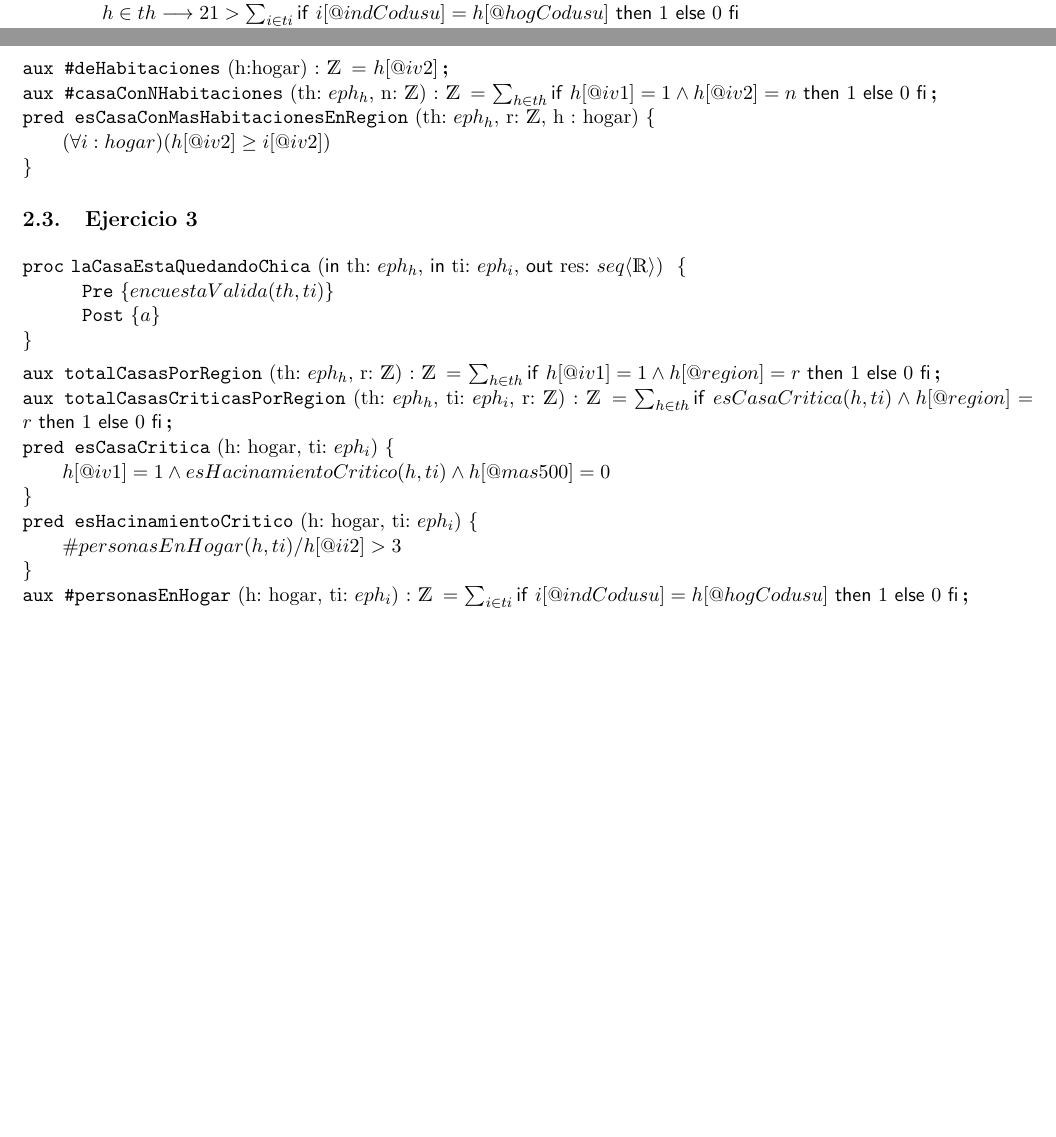
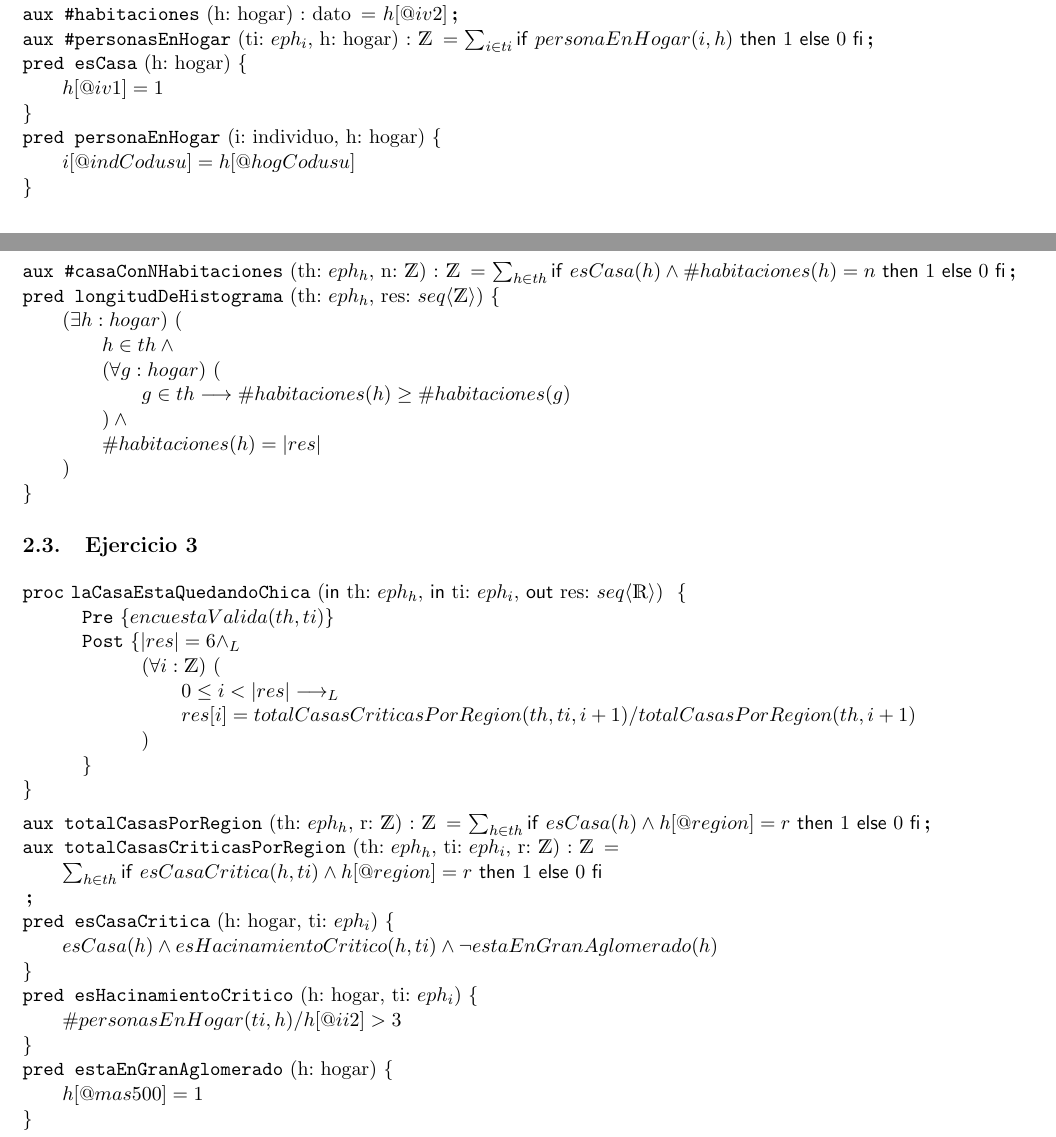
Before and after one commit to EzequielRamis/algo-1, a LaTeX document (TPE/TPE.tex): two parts of pages 5 and 6 of 6 before the commit and two parts of pages 3 and 6 of 6 after it, joined at a grey line, cut at the place of the change, the shorter picture padded with empty space. Compiled offline with pdfLaTeX.

Commit message:
ej 3
Co-authored-by: Martino <MarS-07@users.noreply.github.com>

```diff
--- a/TPE/TPE.tex
+++ b/TPE/TPE.tex
@@ -86,10 +89,23 @@ auxiliares para acceder más declarativamente a los atributos de cada tabla: \\
+\aux{\#habitaciones}{h: hogar}{dato}{h[@iv2]}
+
+\aux{\#personasEnHogar}{ti: $eph_i$, h: hogar}{\ent}{
+	\sum_{i\in ti} \IfThenElse{personaEnHogar(i, h)}{1}{0}
+}
+
+\pred{esCasa}{h: hogar}{
+	h[@iv1]=1
+}
+
+\pred{personaEnHogar}{i: individuo, h: hogar} {
+	i[@indCodusu] = h[@hogCodusu]
+}
 
 \section{Especificación}
 \subsection{Ejercicio 1}
 
 \begin{proc}{esEncuestaVálida}{\In th: $eph_h$, \In ti: $eph_i$, \Out result: \bool}{}
 	\pre{ True }
-	\post{ result=true \Iff encuestaValida(th, ti)}
+	\post{ result=true \Iff encuestaValida(th, ti) }
 \end{proc}
 
 \pred{encuestaValida}{th: $eph_h$, ti: $eph_i$}{
@@ -138,7 +157,7 @@ auxiliares para acceder más declarativamente a los atributos de cada tabla: \\
 	\existe{h}{hogar}{
 		h\in th \wedge \bloque{+1em}{
 			\neg\existe{i}{individuo}{
-				i\in ti \wedge i[@indCodusu] = h[@hogCodusu]
+				i\in ti \wedge personaEnHogar(i, h)
 			}
 		}
 	}
@@ -175,7 +193,3 @@ auxiliares para acceder más declarativamente a los atributos de cada tabla: \\
 }
 
 \pred{todosHogaresConMenosDe21Integrantes}{th: $eph_h$, ti:
-$eph_i$}{
-\paraTodo{h}{hogar}{
-h\in th \implica 21 > \sum_{i\in ti}
-\IfThenElse{i[@indCodusu]=h[@hogCodusu]}{1}{0}} }
@@ -221,40 +248,47 @@ h\in th \implica 21 > \sum_{i\in ti}
 	}
 \end{proc}
 
-\aux{\#deHabitaciones}{h:hogar}{\ent}{h[@iv2]}
+\aux{\#casaConNHabitaciones}{th: $eph_h$, n: \ent}{\ent}{\sum_{h\in th}\IfThenElse{esCasa(h) \wedge \#habitaciones(h) = n}{1}{0}}
 
-\aux{\#casaConNHabitaciones}{th: $eph_h$, n: \ent}{\ent}{\sum_{h\in th}\IfThenElse{h[@iv1]=1 \wedge h[@iv2]=n}{1}{0}}
-
-\pred{esCasaConMasHabitacionesEnRegion}{th: $eph_h$, r:
-	\ent, h : hogar}{(\forall{i : hogar})(h[@iv2]\geq
-	i[@iv2])
+\pred{longitudDeHistograma}{th: $eph_h$, res: \TLista{\ent}}{
+	\existe{h}{hogar}{
+		h\in th \wedge\\ \paraTodo{g}{hogar}{
+			g\in th \implica \#habitaciones(h)\geq \#habitaciones(g)
+		} \wedge\\ \#habitaciones(h) = |res|}
 }
 
 \subsection{Ejercicio 3}
 
 \begin{proc}{laCasaEstaQuedandoChica}{\In th: $eph_h$, \In ti: $eph_i$, \Out res: \TLista{\float}}{}
 	\pre{ encuestaValida(th, ti) }
-	\post{  a }
+	\post{ |res| = 6 \yLuego
+		\bloque{+6em}{
+			\paraTodo{i}{\ent}{
+				0 \leq i < |res| \implicaLuego\\ res[i] =
+				totalCasasCriticasPorRegion(th, ti, i + 1) / totalCasasPorRegion(th, i + 1)
+			}
+		}
+	}
 \end{proc}
 
 \aux{totalCasasPorRegion}{th: $eph_h$, r: \ent}{\ent}{
-	\sum_{h\in th}\IfThenElse{h[@iv1]=1 \wedge h[@region] = r}{1}{0}
+	\sum_{h\in th}\IfThenElse{esCasa(h) \wedge h[@region] = r}{1}{0}
 }
 
 \aux{totalCasasCriticasPorRegion}{th: $eph_h$, ti: $eph_i$, r: \ent}{\ent}{
-	\sum_{h\in th}\IfThenElse{esCasaCritica(h, ti) \wedge h[@region] = r}{1}{0}
+	\bloque{+2em}{
+		\sum_{h\in th}\IfThenElse{esCasaCritica(h, ti) \wedge h[@region] = r}{1}{0}
+	}
 }
 
 \pred{esCasaCritica}{h: hogar, ti: $eph_i$}{
-	h[@iv1]=1 \wedge esHacinamientoCritico(h, ti) \wedge h[@mas500] = 0
+	esCasa(h) \wedge esHacinamientoCritico(h, ti) \wedge \neg estaEnGranAglomerado(h)
 }
 
 \pred{esHacinamientoCritico}{h: hogar, ti: $eph_i$}{
-	\#personasEnHogar(h, ti) / h[@ii2] > 3
+	\#personasEnHogar(ti, h) / h[@ii2] > 3
 }
 
-\aux{\#personasEnHogar}{h: hogar, ti: $eph_i$}{\ent}{
-	\sum_{i\in ti} \IfThenElse{i[@indCodusu] = h[@hogCodusu]}{1}{0}
-}
+\pred{estaEnGranAglomerado}{h: hogar}{h[@mas500] = 1}
 
 \end{document}
```
Also changed, not shown: TPE/TPE.pdf, TPE/TPE.tex (98 more changed lines).
